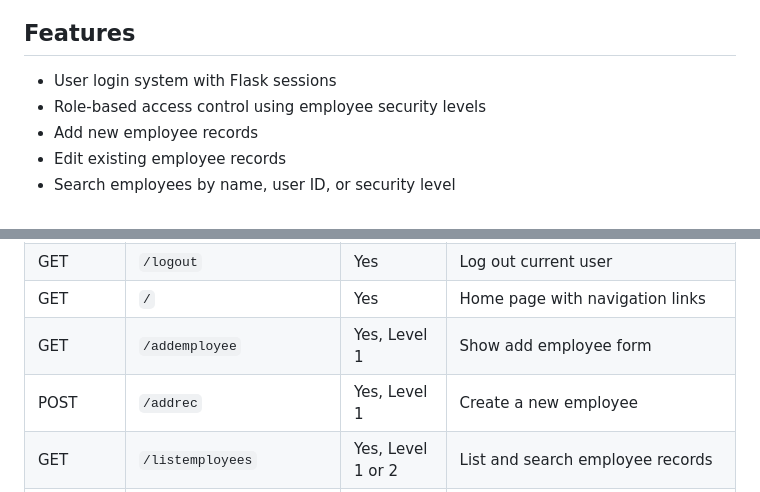
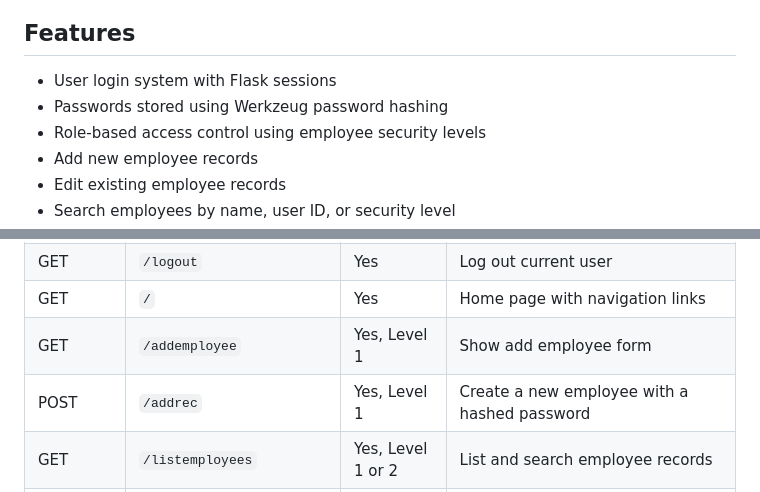
Before and after one commit to jjhigi/secure-employee-database-flask, a Markdown page: README.md, 2 parts joined by grey strips. Drawn GitHub-style.

```diff
--- a/README.md
+++ b/README.md
@@ -32,6 +32,7 @@ It is **not intended for public internet deployment** without additional securit
 ## Features
 
 - User login system with Flask sessions
+- Passwords stored using Werkzeug password hashing
 - Role-based access control using employee security levels
 - Add new employee records
 - Edit existing employee records
@@ -170,7 +172,7 @@ Browser  -->  Flask App  -->  encrypted + HMAC socket message
 | GET | `/logout` | Yes | Log out current user |
 | GET | `/` | Yes | Home page with navigation links |
 | GET | `/addemployee` | Yes, Level 1 | Show add employee form |
-| POST | `/addrec` | Yes, Level 1 | Create a new employee |
+| POST | `/addrec` | Yes, Level 1 | Create a new employee with a hashed password |
 | GET | `/listemployees` | Yes, Level 1 or 2 | List and search employee records |
 | GET / POST | `/editemployee/<user_id>` | Yes, Level 1 | Edit an employee record |
 | GET | `/listpayraises` | Yes, Level 2 | List and filter all pay raise records |
```
Also changed, not shown: other parts of README.md (+7 -5 lines).
